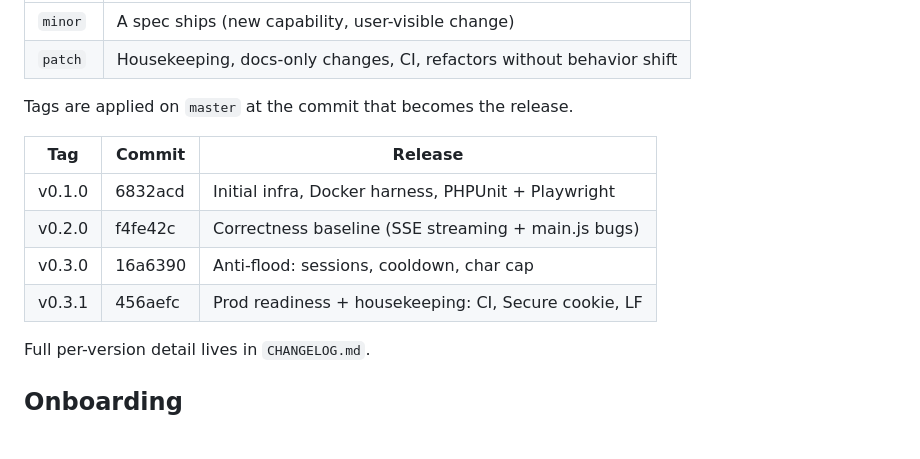
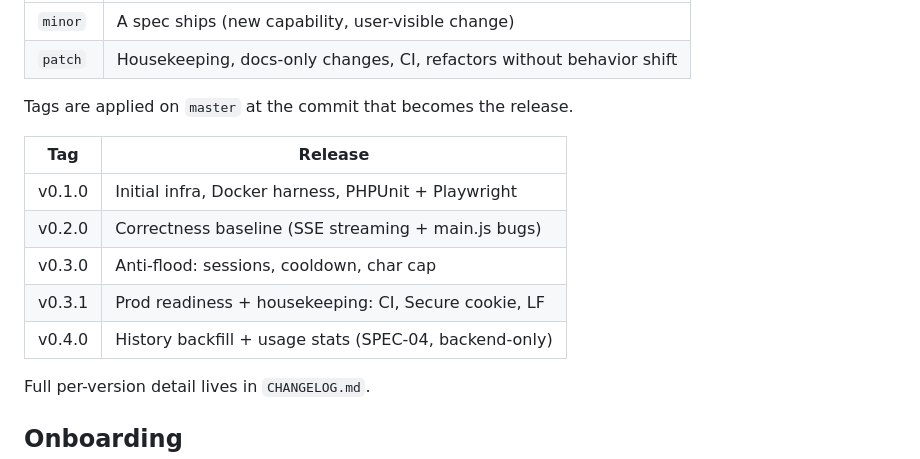
Before and after one commit to SpeederX/chatrooms_sse, a Markdown page: docs/architecture.md, the part around the change. Rendered like a GitHub page; blank space fills up the shorter version.

Commit message:
Prepare v0.4.0 release
Move the SPEC-04 entries from [Unreleased] into a dated [0.4.0]
changelog section and append the tag to the architecture release
table. Drop the short-SHA column from that table (noise once the
tag itself is the durable reference).

```diff
--- a/docs/architecture.md
+++ b/docs/architecture.md
@@ -136,12 +136,13 @@ Semantic Versioning. While we're pre-1.0, the scheme is `0.MINOR.PATCH`:
 
 Tags are applied on `master` at the commit that becomes the release.
 
-| Tag     | Commit    | Release                                               |
-| ------- | --------- | ----------------------------------------------------- |
-| v0.1.0  | 6832acd   | Initial infra, Docker harness, PHPUnit + Playwright   |
-| v0.2.0  | f4fe42c   | Correctness baseline (SSE streaming + main.js bugs)   |
-| v0.3.0  | 16a6390   | Anti-flood: sessions, cooldown, char cap              |
-| v0.3.1  | 456aefc   | Prod readiness + housekeeping: CI, Secure cookie, LF  |
+| Tag     | Release                                                       |
+| ------- | ------------------------------------------------------------- |
+| v0.1.0  | Initial infra, Docker harness, PHPUnit + Playwright           |
+| v0.2.0  | Correctness baseline (SSE streaming + main.js bugs)           |
+| v0.3.0  | Anti-flood: sessions, cooldown, char cap                      |
+| v0.3.1  | Prod readiness + housekeeping: CI, Secure cookie, LF          |
+| v0.4.0  | History backfill + usage stats (SPEC-04, backend-only)        |
 
 Full per-version detail lives in `CHANGELOG.md`.
 
```
Also changed, not shown: CHANGELOG.md (+2 -0 lines).
